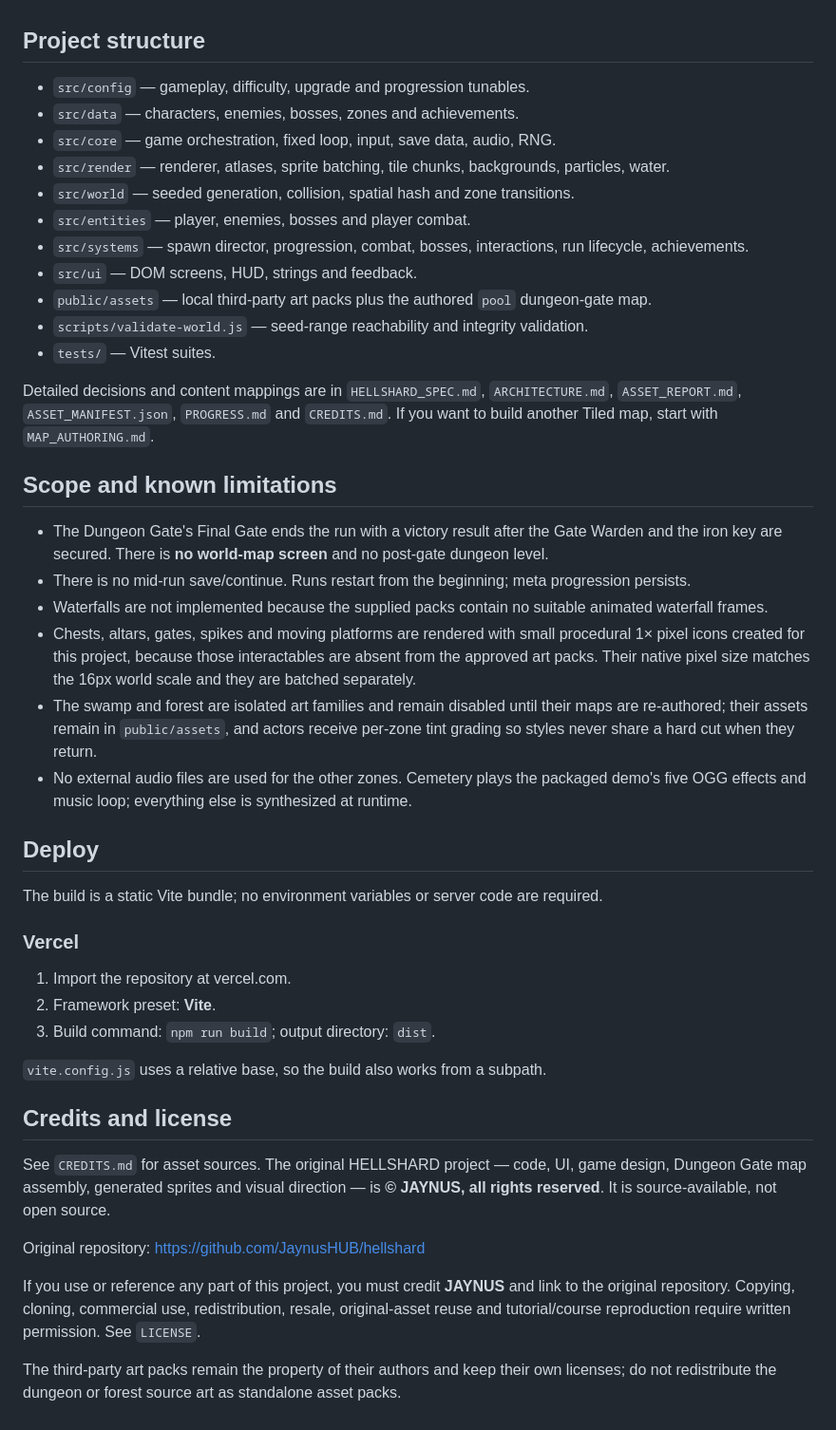
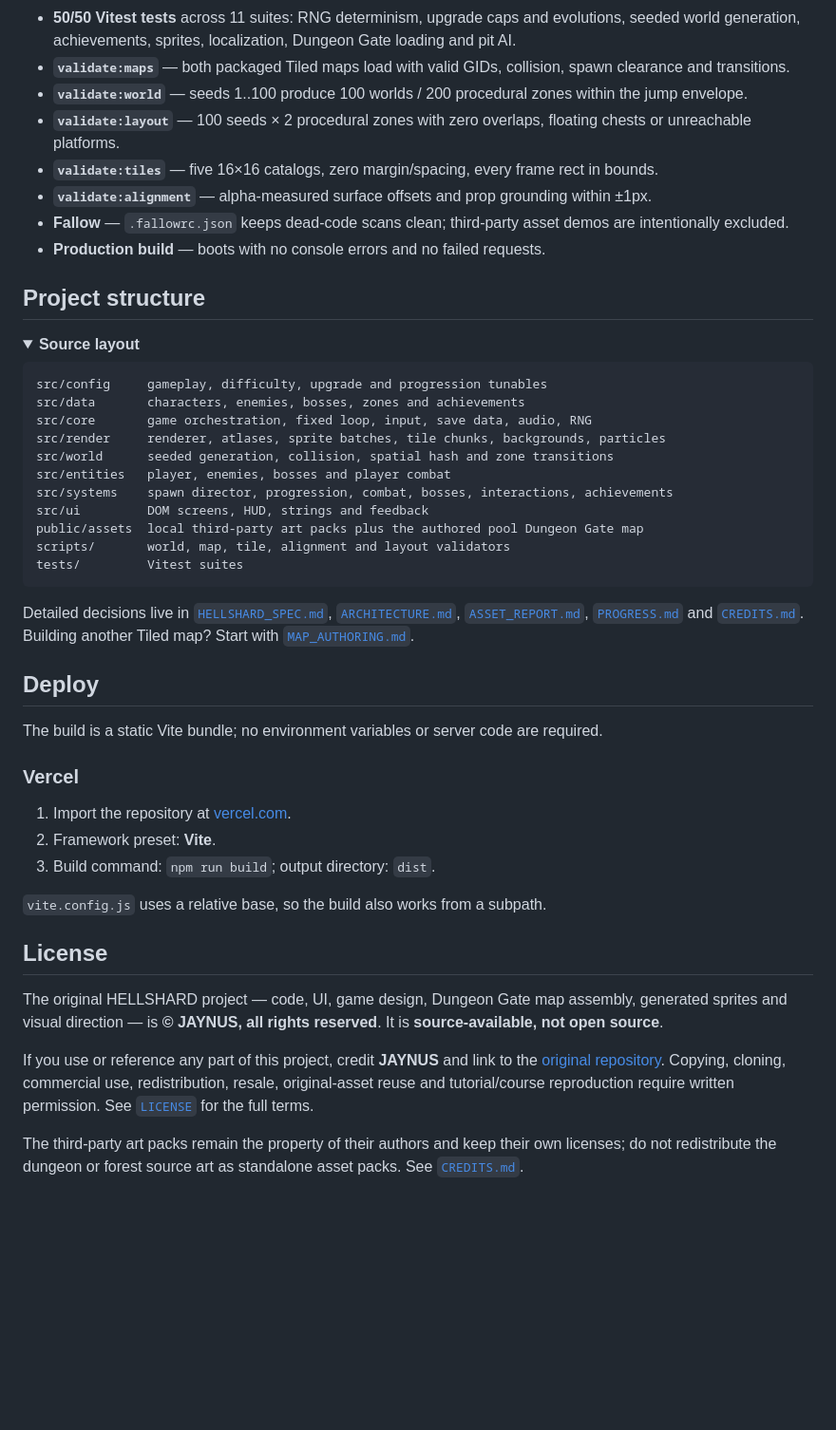
Before and after one commit to JaynusHUB/hellshard, a Markdown page: README.md, the part around one of its changes. Shown at 95% size. GitHub-like rendering; folded sections open; blank space fills up the shorter version.

````diff
--- a/README.md
+++ b/README.md
@@ -116,37 +111,38 @@ All runtime assets are local under `public/assets`; there are no CDN requests.
+- **50/50 Vitest tests** across 11 suites: RNG determinism, upgrade caps and evolutions, seeded world generation, achievements, sprites, localization, Dungeon Gate loading and pit AI.
+- **`validate:maps`** — both packaged Tiled maps load with valid GIDs, collision, spawn clearance and transitions.
+- **`validate:world`** — seeds 1..100 produce 100 worlds / 200 procedural zones within the jump envelope.
+- **`validate:layout`** — 100 seeds × 2 procedural zones with zero overlaps, floating chests or unreachable platforms.
+- **`validate:tiles`** — five 16×16 catalogs, zero margin/spacing, every frame rect in bounds.
+- **`validate:alignment`** — alpha-measured surface offsets and prop grounding within ±1px.
+- **Fallow** — `.fallowrc.json` keeps dead-code scans clean; third-party asset demos are intentionally excluded.
+- **Production build** — boots with no console errors and no failed requests.
+
+</details>
 
 ## Project structure
 
-- `src/config` — gameplay, difficulty, upgrade and progression tunables.
-- `src/data` — characters, enemies, bosses, zones and achievements.
-- `src/core` — game orchestration, fixed loop, input, save data, audio, RNG.
-- `src/render` — renderer, atlases, sprite batching, tile chunks, backgrounds, particles, water.
-- `src/world` — seeded generation, collision, spatial hash and zone transitions.
-- `src/entities` — player, enemies, bosses and player combat.
-- `src/systems` — spawn director, progression, combat, bosses, interactions, run lifecycle, achievements.
-- `src/ui` — DOM screens, HUD, strings and feedback.
-- `public/assets` — local third-party art packs plus the authored `pool` dungeon-gate map.
-- `scripts/validate-world.js` — seed-range reachability and integrity validation.
-- `tests/` — Vitest suites.
+<details>
+<summary><strong>Source layout</strong></summary>
 
-Detailed decisions and content mappings are in `HELLSHARD_SPEC.md`, `ARCHITECTURE.md`,
-`ASSET_REPORT.md`, `ASSET_MANIFEST.json`, `PROGRESS.md` and `CREDITS.md`. If you want to
-build another Tiled map, start with `MAP_AUTHORING.md`.
+```text
+src/config     gameplay, difficulty, upgrade and progression tunables
+src/data       characters, enemies, bosses, zones and achievements
+src/core       game orchestration, fixed loop, input, save data, audio, RNG
+src/render     renderer, atlases, sprite batches, tile chunks, backgrounds, particles
+src/world      seeded generation, collision, spatial hash and zone transitions
+src/entities   player, enemies, bosses and player combat
+src/systems    spawn director, progression, combat, bosses, interactions, achievements
+src/ui         DOM screens, HUD, strings and feedback
+public/assets  local third-party art packs plus the authored pool Dungeon Gate map
+scripts/       world, map, tile, alignment and layout validators
+tests/         Vitest suites
+```
 
-## Scope and known limitations
+Detailed decisions live in [`HELLSHARD_SPEC.md`](HELLSHARD_SPEC.md), [`ARCHITECTURE.md`](ARCHITECTURE.md),
+[`ASSET_REPORT.md`](ASSET_REPORT.md), [`PROGRESS.md`](PROGRESS.md) and [`CREDITS.md`](CREDITS.md).
+Building another Tiled map? Start with [`MAP_AUTHORING.md`](MAP_AUTHORING.md).
 
-- The Dungeon Gate's Final Gate ends the run with a victory result after the Gate Warden and the iron
-  key are secured. There is **no world-map screen** and no post-gate dungeon level.
-- There is no mid-run save/continue. Runs restart from the beginning; meta progression persists.
-- Waterfalls are not implemented because the supplied packs contain no suitable animated waterfall
-  frames.
-- Chests, altars, gates, spikes and moving platforms are rendered with small procedural 1× pixel icons
-  created for this project, because those interactables are absent from the approved art packs.
-  Their native pixel size matches the 16px world scale and they are batched separately.
-- The swamp and forest are isolated art families and remain disabled until their maps are re-authored;
-  their assets remain in `public/assets`, and actors receive per-zone tint grading so styles never share
-  a hard cut when they return.
-- No external audio files are used for the other zones. Cemetery plays the packaged demo's five OGG
-  effects and music loop; everything else is synthesized at runtime.
+</details>
 
 ## Deploy
 
@@ -154,23 +150,22 @@ The build is a static Vite bundle; no environment variables or server code are r
 
 ### Vercel
 
-1. Import the repository at vercel.com.
+1. Import the repository at [vercel.com](https://vercel.com).
 2. Framework preset: **Vite**.
 3. Build command: `npm run build`; output directory: `dist`.
 
 `vite.config.js` uses a relative base, so the build also works from a subpath.
 
-## Credits and license
+## License
 
-See `CREDITS.md` for asset sources. The original HELLSHARD project — code, UI, game design, Dungeon Gate
-map assembly, generated sprites and visual direction — is **© JAYNUS, all rights reserved**. It is
-source-available, not open source.
+The original HELLSHARD project — code, UI, game design, Dungeon Gate map assembly, generated
+sprites and visual direction — is **© JAYNUS, all rights reserved**. It is **source-available,
+not open source**.
 
-Original repository: https://github.com/JaynusHUB/hellshard
-
-If you use or reference any part of this project, you must credit **JAYNUS** and link to the original
-repository. Copying, cloning, commercial use, redistribution, resale, original-asset reuse and
-tutorial/course reproduction require written permission. See `LICENSE`.
+If you use or reference any part of this project, credit **JAYNUS** and link to the
+[original repository](https://github.com/JaynusHUB/hellshard). Copying, cloning, commercial use,
+redistribution, resale, original-asset reuse and tutorial/course reproduction require written
+permission. See [`LICENSE`](LICENSE) for the full terms.
 
 The third-party art packs remain the property of their authors and keep their own licenses; do not
-redistribute the dungeon or forest source art as standalone asset packs.
+redistribute the dungeon or forest source art as standalone asset packs. See [`CREDITS.md`](CREDITS.md).
````
Also changed, not shown: other parts of README.md (+82 -87 lines), PROGRESS.md (+3 -0 lines), docs/screenshots/boss.png (added), docs/screenshots/characters.png (added), docs/screenshots/combat.png (added), docs/screenshots/menu.png (added).
